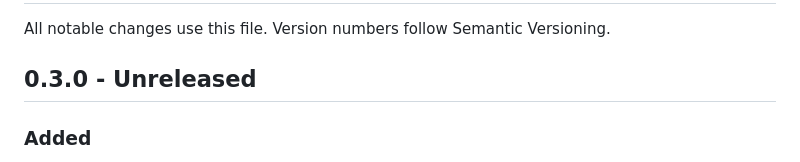
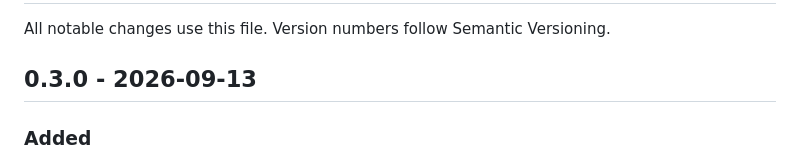
Before and after one commit to jbt95/leadline, a Markdown page: CHANGELOG.md, the part around the change. Rendered like a GitHub page.

Commit message:
chore: date the 0.3.0 release

```diff
--- a/CHANGELOG.md
+++ b/CHANGELOG.md
@@ -2,7 +2,7 @@
 
 All notable changes use this file. Version numbers follow Semantic Versioning.
 
-## 0.3.0 - Unreleased
+## 0.3.0 - 2026-09-13
 
 ### Added
 
```
